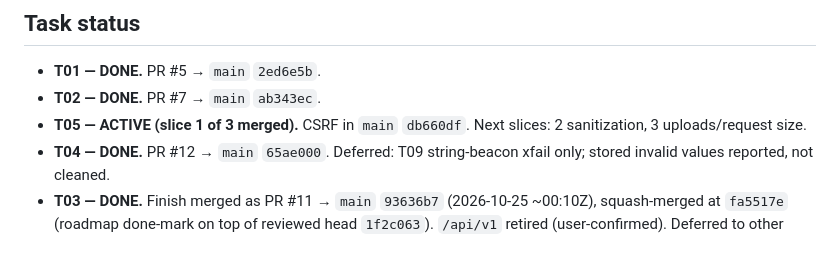
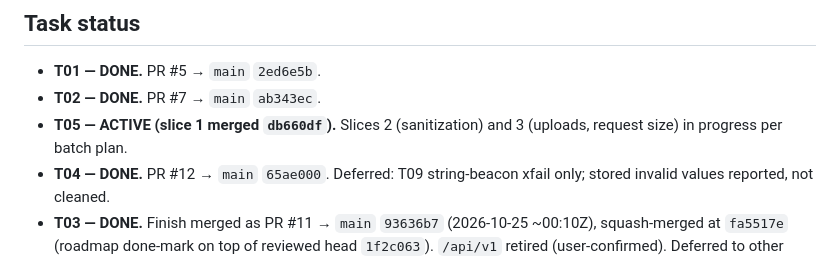
Before and after one commit to liorschifrin/troniworld, a Markdown page: docs/orchestration/MANAGER_STATE.md, the part around one of its changes. Drawn GitHub-style.

Commit message:
Rewrite manager current-phase section for batch plan
Co-Authored-By: Claude Haiku 5.5 <noreply@anthropic.com>

```diff
--- a/docs/orchestration/MANAGER_STATE.md
+++ b/docs/orchestration/MANAGER_STATE.md
@@ -41,7 +41,7 @@
 
 - **T01 — DONE.** PR #5 → `main` `2ed6e5b`.
 - **T02 — DONE.** PR #7 → `main` `ab343ec`.
-- **T05 — ACTIVE (slice 1 of 3 merged).** CSRF in `main` `db660df`. Next slices: 2 sanitization, 3 uploads/request size.
+- **T05 — ACTIVE (slice 1 merged `db660df`).** Slices 2 (sanitization) and 3 (uploads, request size) in progress per batch plan.
 - **T04 — DONE.** PR #12 → `main` `65ae000`. Deferred: T09 string-beacon xfail only; stored invalid values reported, not cleaned.
 - **T03 — DONE.** Finish merged as PR #11 → `main` `93636b7` (2026-10-25 ~00:10Z), squash-merged at `fa5517e` (roadmap done-mark on top of reviewed head `1f2c063`). `/api/v1` retired (user-confirmed). Deferred to other tasks: reply-parent validation and 2 xfails (T04); notification pagination and string-beacon xfail (T09). Slice 1 history: PR #8 → `5e1f11f`.
 - **T03 slice 1 — (history)**. PR #8 squash-merged → `main` `5e1f11f` on user approval (2026-10-25 ~23:17Z), reviewed head `61a73bc` (review round 2 approved `795c594`; then three doc nits applied without re-review as the user directed). Merged tree verified identical to `61a73bc`. Remaining T03 items (user-acknowledged): matrix does not list admin-only point/roster routes; `/api/v1` not retired (owner confirmation); reply-parent validation is T04; notifications use the newest 50 stored rows only (T09-type); comment edit 403 vs 404 existence difference. Q1 option A applied.
```
Also changed, not shown: other parts of docs/orchestration/MANAGER_STATE.md (+10 -8 lines).
